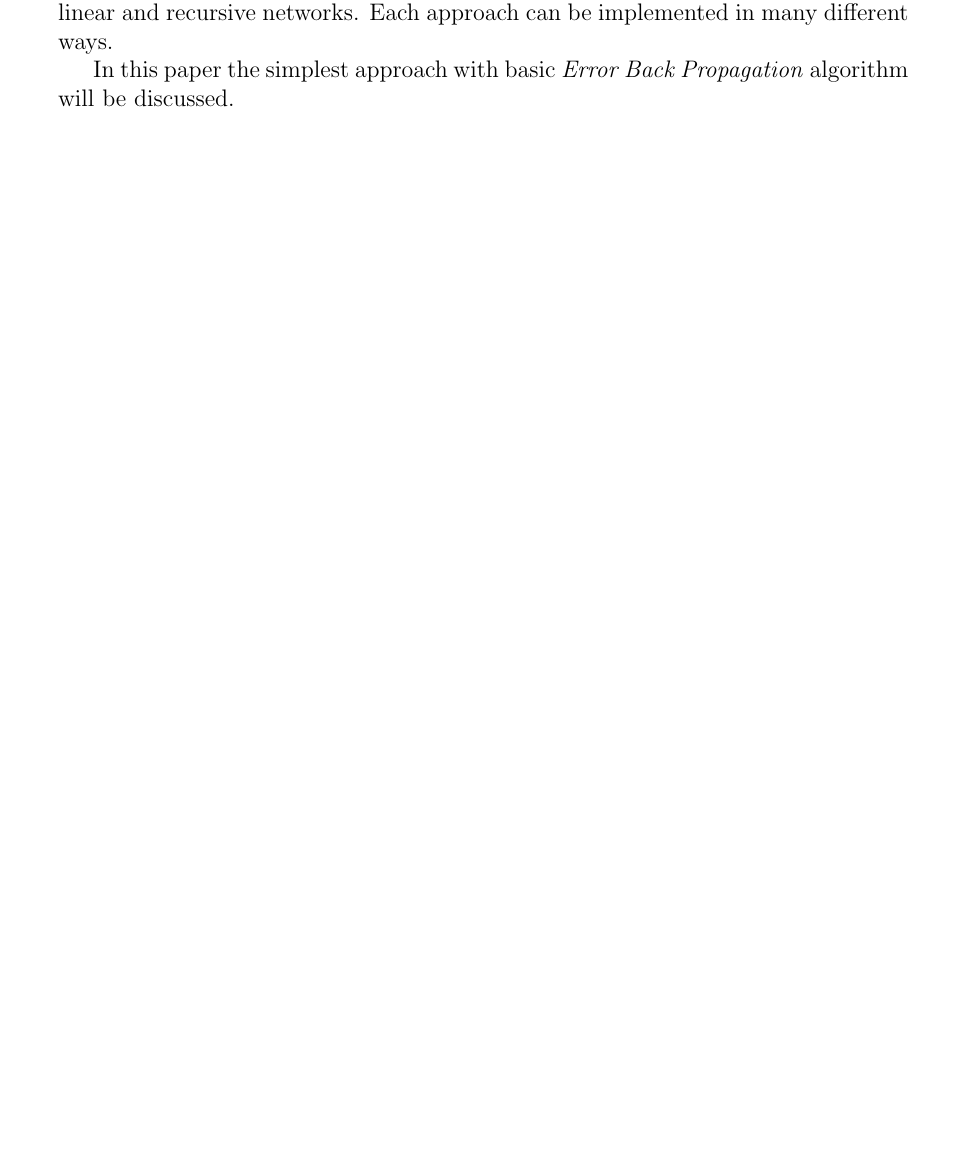
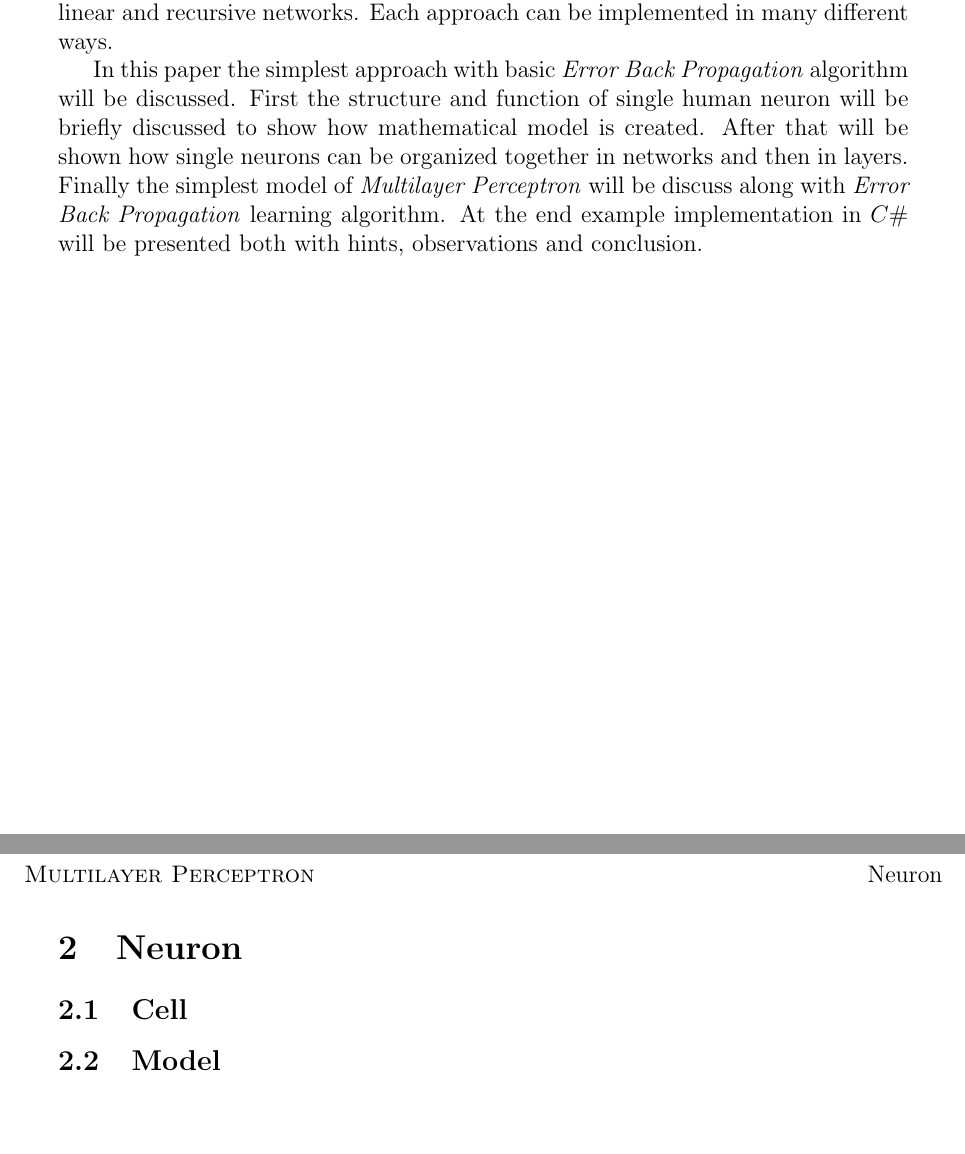
Before and after one commit to gabr/kisem_mlp, a LaTeX document (MLP.tex, which reads Sections/introduction.tex, Sections/neuron.tex): part of page 3 of 3 before the commit and two parts of pages 3 and 4 of 4 after it, the two joined at a grey line, cut so that both start at the same text, the shorter picture padded with empty space. Compiled offline with pdfLaTeX.

Commit message:
Structure of Neuron section and info about paper structure in introduction

```diff
--- a/Sections/introduction.tex
+++ b/Sections/introduction.tex
@@ -9,4 +9,4 @@ Algorithms uses neural network approach are relativity easy to understand and wr
 
 Popularity of this method has led to creation of many variants and approaches in neural networks field. There exist supervised and unsupervised learning methods, linear and recursive networks. Each approach can be implemented in many different ways.
 
-In this paper the simplest approach with basic \textit{Error Back Propagation} algorithm will be discussed.
+In this paper the simplest approach with basic \textit{Error Back Propagation} algorithm will be discussed. First the structure and function of single human neuron will be briefly discussed to show how mathematical model is created. After that will be shown how single neurons can be organized together in networks and then in layers. Finally the simplest model of \textit{Multilayer Perceptron} will be discuss along with \textit{Error Back Propagation} learning algorithm. At the end example implementation in $ C\# $ will be presented both with hints, observations and conclusion.
--- a/Sections/neuron.tex
+++ b/Sections/neuron.tex
@@ -0,0 +1,3 @@
+\section{Neuron}
+\subsection{Cell}
+\subsection{Model}
```
Also changed, not shown: MLP.pdf, 1 other file.
